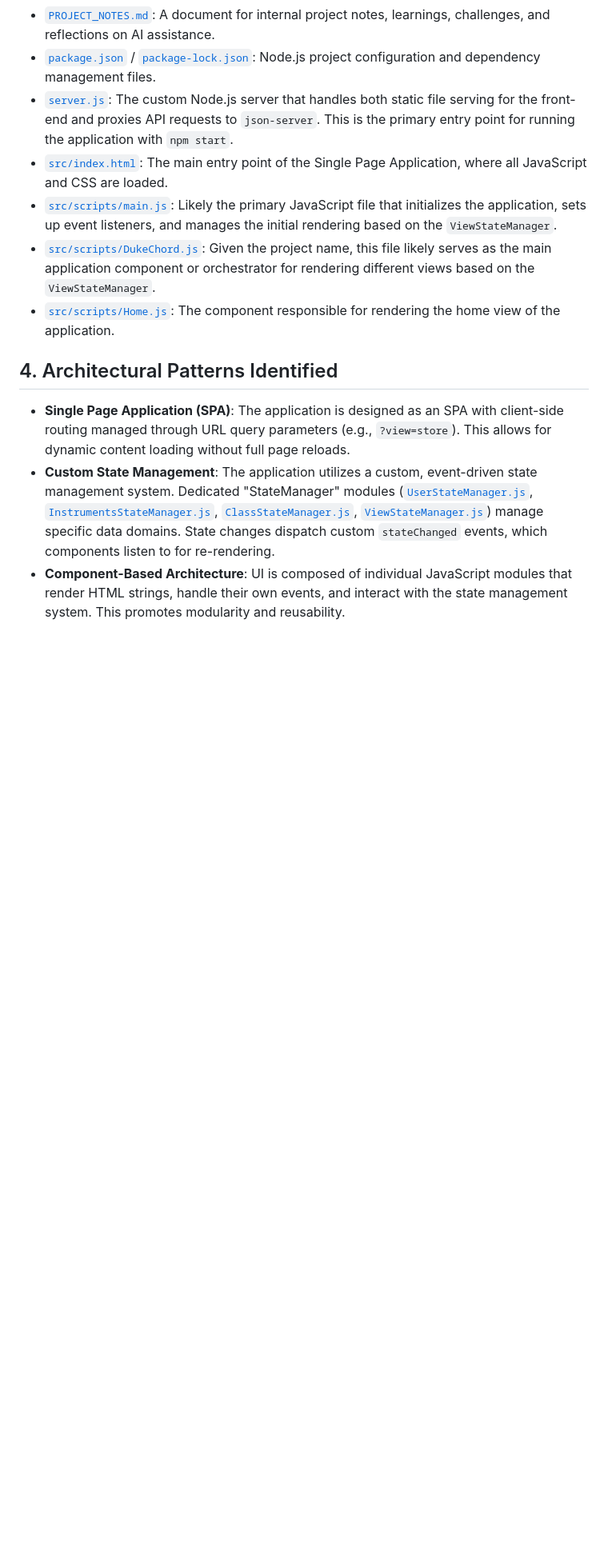
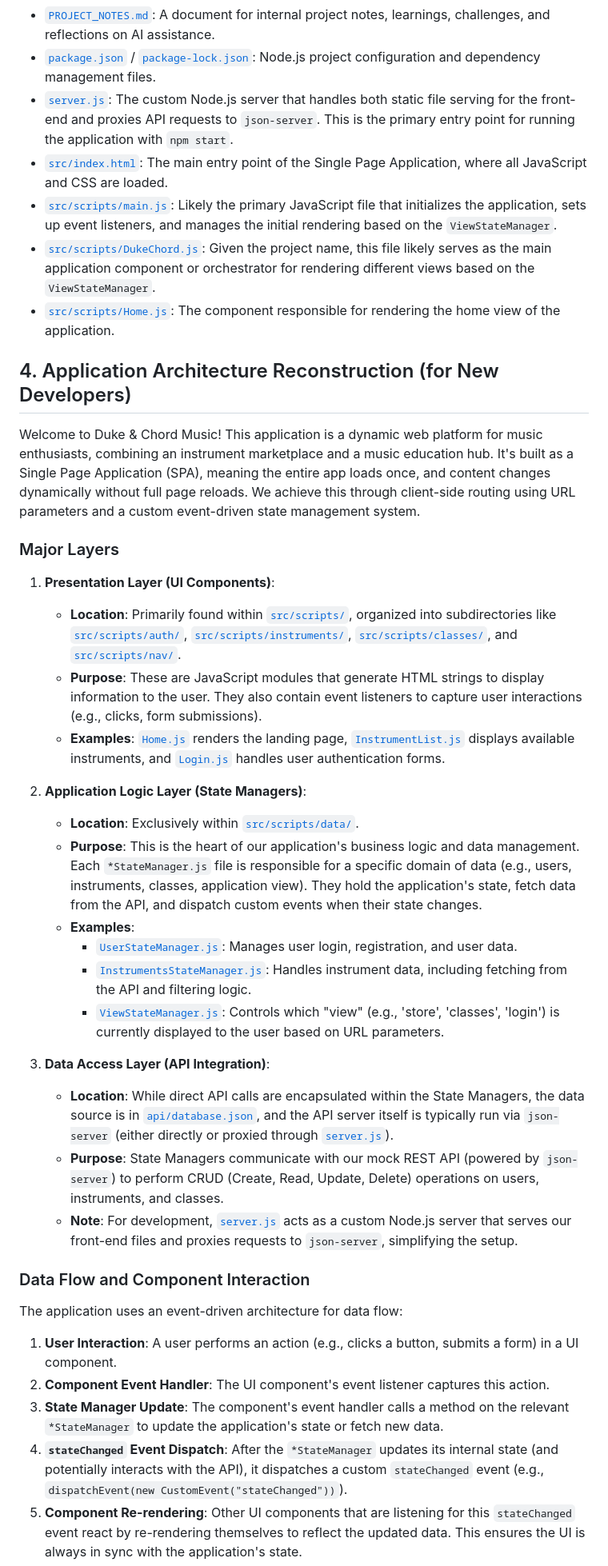
Before and after one commit to erlemulligan/duke-chord-workshop, a Markdown page: CODE_ANALYSIS.md, the part around one of its changes. Shown at 80% size. GitHub-like rendering; blank space fills up the shorter version.

Commit message:
updating code analysis document to describe major layers, components, data flow, and key design patterns of the application

```diff
--- a/CODE_ANALYSIS.md
+++ b/CODE_ANALYSIS.md
@@ -43,8 +43,37 @@ The project follows a modular and component-based structure, typical for a Singl
 *   [`src/scripts/DukeChord.js`](src/scripts/DukeChord.js): Given the project name, this file likely serves as the main application component or orchestrator for rendering different views based on the `ViewStateManager`.
 *   [`src/scripts/Home.js`](src/scripts/Home.js): The component responsible for rendering the home view of the application.
 
-## 4. Architectural Patterns Identified
+## 4. Application Architecture Reconstruction (for New Developers)
 
-*   **Single Page Application (SPA)**: The application is designed as an SPA with client-side routing managed through URL query parameters (e.g., `?view=store`). This allows for dynamic content loading without full page reloads.
-*   **Custom State Management**: The application utilizes a custom, event-driven state management system. Dedicated "StateManager" modules ([`UserStateManager.js`](src/scripts/data/UserStateManager.js), [`InstrumentsStateManager.js`](src/scripts/data/InstrumentsStateManager.js), [`ClassStateManager.js`](src/scripts/data/ClassStateManager.js), [`ViewStateManager.js`](src/scripts/data/ViewStateManager.js)) manage specific data domains. State changes dispatch custom `stateChanged` events, which components listen to for re-rendering.
-*   **Component-Based Architecture**: UI is composed of individual JavaScript modules that render HTML strings, handle their own events, and interact with the state management system. This promotes modularity and reusability.
+Welcome to Duke & Chord Music! This application is a dynamic web platform for music enthusiasts, combining an instrument marketplace and a music education hub. It's built as a Single Page Application (SPA), meaning the entire app loads once, and content changes dynamically without full page reloads. We achieve this through client-side routing using URL parameters and a custom event-driven state management system.
+
+### Major Layers
+
+1.  **Presentation Layer (UI Components)**:
+    *   **Location**: Primarily found within [`src/scripts/`](src/scripts/), organized into subdirectories like [`src/scripts/auth/`](src/scripts/auth/), [`src/scripts/instruments/`](src/scripts/instruments/), [`src/scripts/classes/`](src/scripts/classes/), and [`src/scripts/nav/`](src/scripts/nav/).
+    *   **Purpose**: These are JavaScript modules that generate HTML strings to display information to the user. They also contain event listeners to capture user interactions (e.g., clicks, form submissions).
+    *   **Examples**: [`Home.js`](src/scripts/Home.js) renders the landing page, [`InstrumentList.js`](src/scripts/instruments/InstrumentList.js) displays available instruments, and [`Login.js`](src/scripts/auth/Login.js) handles user authentication forms.
+
+2.  **Application Logic Layer (State Managers)**:
+    *   **Location**: Exclusively within [`src/scripts/data/`](src/scripts/data/).
+    *   **Purpose**: This is the heart of our application's business logic and data management. Each `*StateManager.js` file is responsible for a specific domain of data (e.g., users, instruments, classes, application view). They hold the application's state, fetch data from the API, and dispatch custom events when their state changes.
+    *   **Examples**:
+        *   [`UserStateManager.js`](src/scripts/data/UserStateManager.js): Manages user login, registration, and user data.
+        *   [`InstrumentsStateManager.js`](src/scripts/data/InstrumentsStateManager.js): Handles instrument data, including fetching from the API and filtering logic.
+        *   [`ViewStateManager.js`](src/scripts/data/ViewStateManager.js): Controls which "view" (e.g., 'store', 'classes', 'login') is currently displayed to the user based on URL parameters.
+
+3.  **Data Access Layer (API Integration)**:
+    *   **Location**: While direct API calls are encapsulated within the State Managers, the data source is in [`api/database.json`](api/database.json), and the API server itself is typically run via `json-server` (either directly or proxied through [`server.js`](server.js)).
+    *   **Purpose**: State Managers communicate with our mock REST API (powered by `json-server`) to perform CRUD (Create, Read, Update, Delete) operations on users, instruments, and classes.
+    *   **Note**: For development, [`server.js`](server.js) acts as a custom Node.js server that serves our front-end files and proxies requests to `json-server`, simplifying the setup.
+
+### Data Flow and Component Interaction
+
+The application uses an event-driven architecture for data flow:
+
+1.  **User Interaction**: A user performs an action (e.g., clicks a button, submits a form) in a UI component.
+2.  **Component Event Handler**: The UI component's event listener captures this action.
+3.  **State Manager Update**: The component's event handler calls a method on the relevant `*StateManager` to update the application's state or fetch new data.
+4.  **`stateChanged` Event Dispatch**: After the `*StateManager` updates its internal state (and potentially interacts with the API), it dispatches a custom `stateChanged` event (e.g., `dispatchEvent(new CustomEvent("stateChanged"))`).
+5.  **Component Re-rendering**: Other UI components that are listening for this `stateChanged` event react by re-rendering themselves to reflect the updated data. This ensures the UI is always in sync with the application's state.
+
```
Also changed, not shown: other parts of CODE_ANALYSIS.md (+21 -1 lines).
